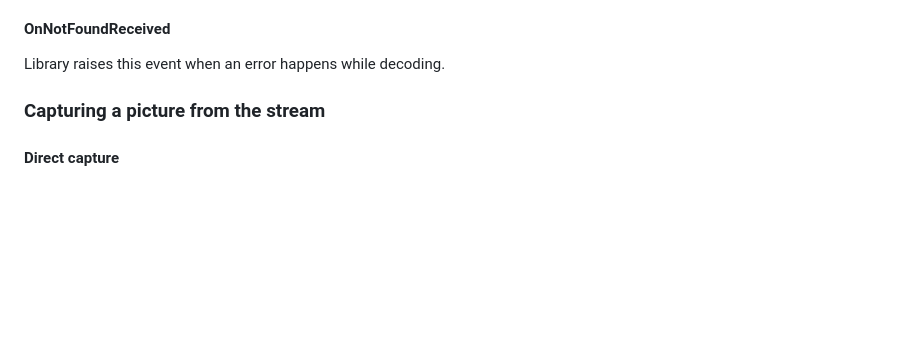
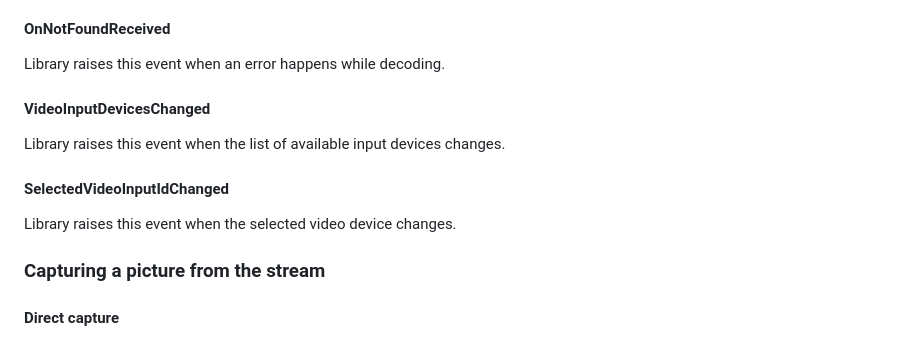
Before and after one commit to sabitertan/BlazorBarcodeScanner, a Markdown page: README.md, the part around the change. Drawn GitHub-style; blank space fills up the shorter version.

```diff
--- a/README.md
+++ b/README.md
@@ -94,6 +94,10 @@ In case you need to react on changed decoding states (e.g. hide and display the
 Library raises this event when there is a generic error happens, for example no video source available or user didn't give permissions.
 #### OnNotFoundReceived
 Library raises this event when an error happens while decoding.
+#### VideoInputDevicesChanged
+Library raises this event when the list of available input devices changes.
+#### SelectedVideoInputIdChanged
+Library raises this event when the selected video device changes.
 
 ### Capturing a picture from the stream
 #### Direct capture
```
